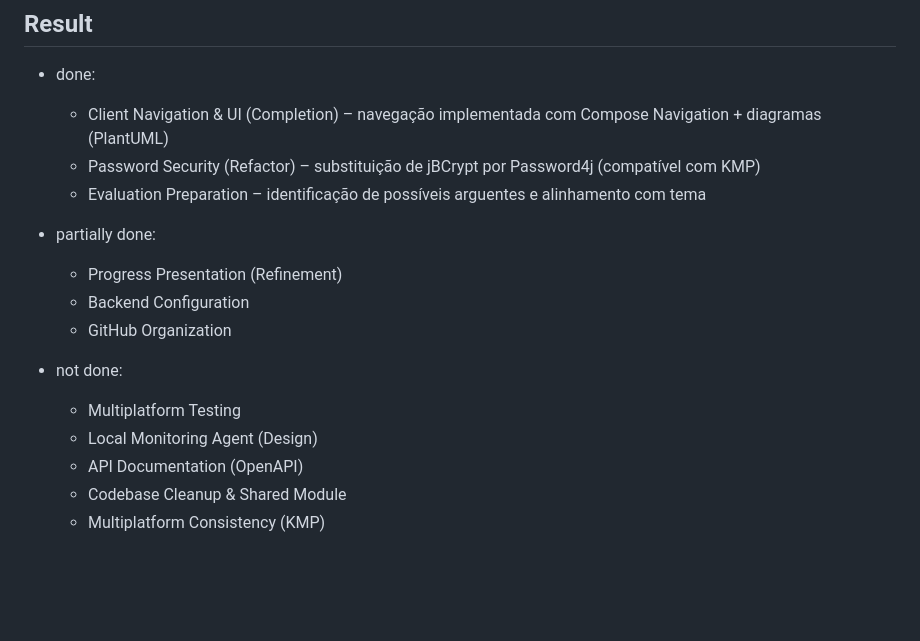
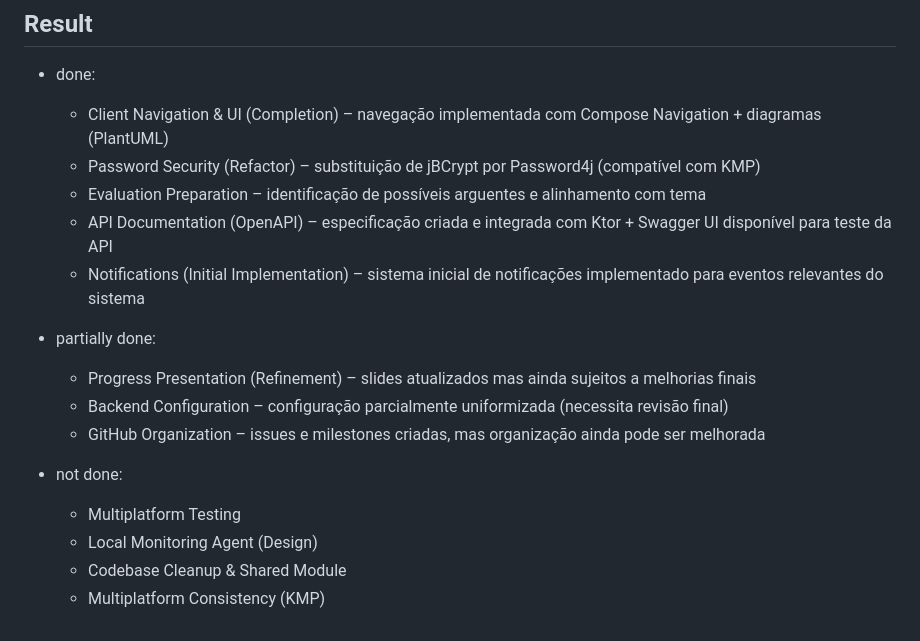
Before and after one commit to zYzzcAshh/api-performance-monitor, a Markdown page: docs/weekly-goals/week-07.md, the part around the change. Rendered like a GitHub page; blank space fills up the shorter version.

Commit message:
update weekly goals

```diff
--- a/docs/weekly-goals/week-07.md
+++ b/docs/weekly-goals/week-07.md
@@ -150,15 +150,16 @@ lista de possíveis arguentes para discussão com orientador
   - Client Navigation & UI (Completion) – navegação implementada com Compose Navigation + diagramas (PlantUML)
   - Password Security (Refactor) – substituição de jBCrypt por Password4j (compatível com KMP)
   - Evaluation Preparation – identificação de possíveis arguentes e alinhamento com tema
+  - API Documentation (OpenAPI) – especificação criada e integrada com Ktor + Swagger UI disponível para teste da API
+  - Notifications (Initial Implementation) – sistema inicial de notificações implementado para eventos relevantes do sistema
 
 - partially done:
-  - Progress Presentation (Refinement)
-  - Backend Configuration
-  - GitHub Organization
+  - Progress Presentation (Refinement) – slides atualizados mas ainda sujeitos a melhorias finais
+  - Backend Configuration – configuração parcialmente uniformizada (necessita revisão final)
+  - GitHub Organization – issues e milestones criadas, mas organização ainda pode ser melhorada
 
 - not done:
   - Multiplatform Testing
   - Local Monitoring Agent (Design)
-  - API Documentation (OpenAPI)
   - Codebase Cleanup & Shared Module
   - Multiplatform Consistency (KMP)
```
